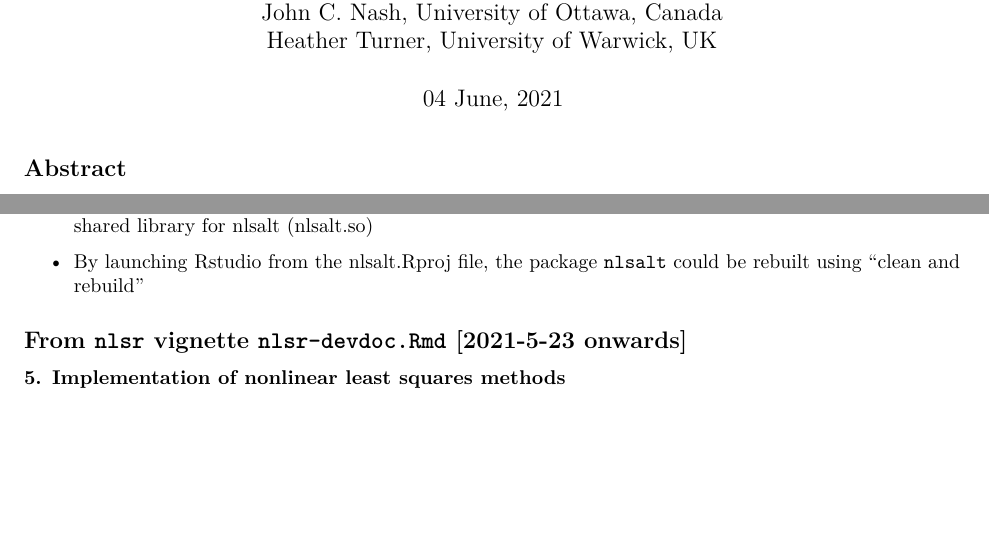
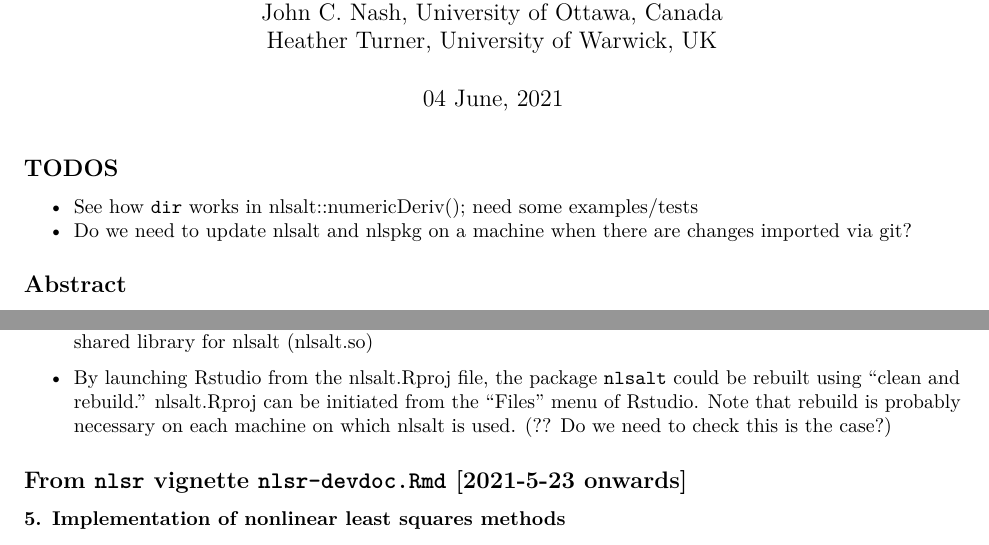
Before and after one commit to ArkaB-DS/GSOC21-improveNLS, an R Markdown document (WorkingDocument4ImproveNLS.Rmd): two parts of pages 1 and 4 of 9, joined at a grey line, cut so that both start at the same text, the shorter picture padded with empty space. The pictures show the output file WorkingDocument4ImproveNLS.pdf that the author committed with the source.

Commit message:
update diary about nlsalt developments June 4

```diff
--- a/WorkingDocument4ImproveNLS.Rmd
+++ b/WorkingDocument4ImproveNLS.Rmd
@@ -10,6 +10,13 @@
   pdf_document:
     keep_tex: false
 ---
+
+## TODOS
+
+- See how `dir` works in nlsalt::numericDeriv(); need some examples/tests
+- Do we need to update nlsalt and nlspkg on a machine when there are changes
+  imported via git?
+
 
 ## Abstract
 
@@ -245,7 +250,9 @@
   into the shared library for nlsalt (nlsalt.so)
 
 - By launching Rstudio from the nlsalt.Rproj file, the package `nlsalt` could be rebuilt
-  using "clean and rebuild"
+  using "clean and rebuild". nlsalt.Rproj can be initiated from the "Files" menu of
+  Rstudio. Note that rebuild is probably necessary on each machine on which nlsalt
+  is used. (?? Do we need to check this is the case?)
 
 
 
```
Also changed, not shown: WorkingDocument4ImproveNLS.pdf, WorkingDocument4ImproveNLS.Rmd (2 more changed lines).
